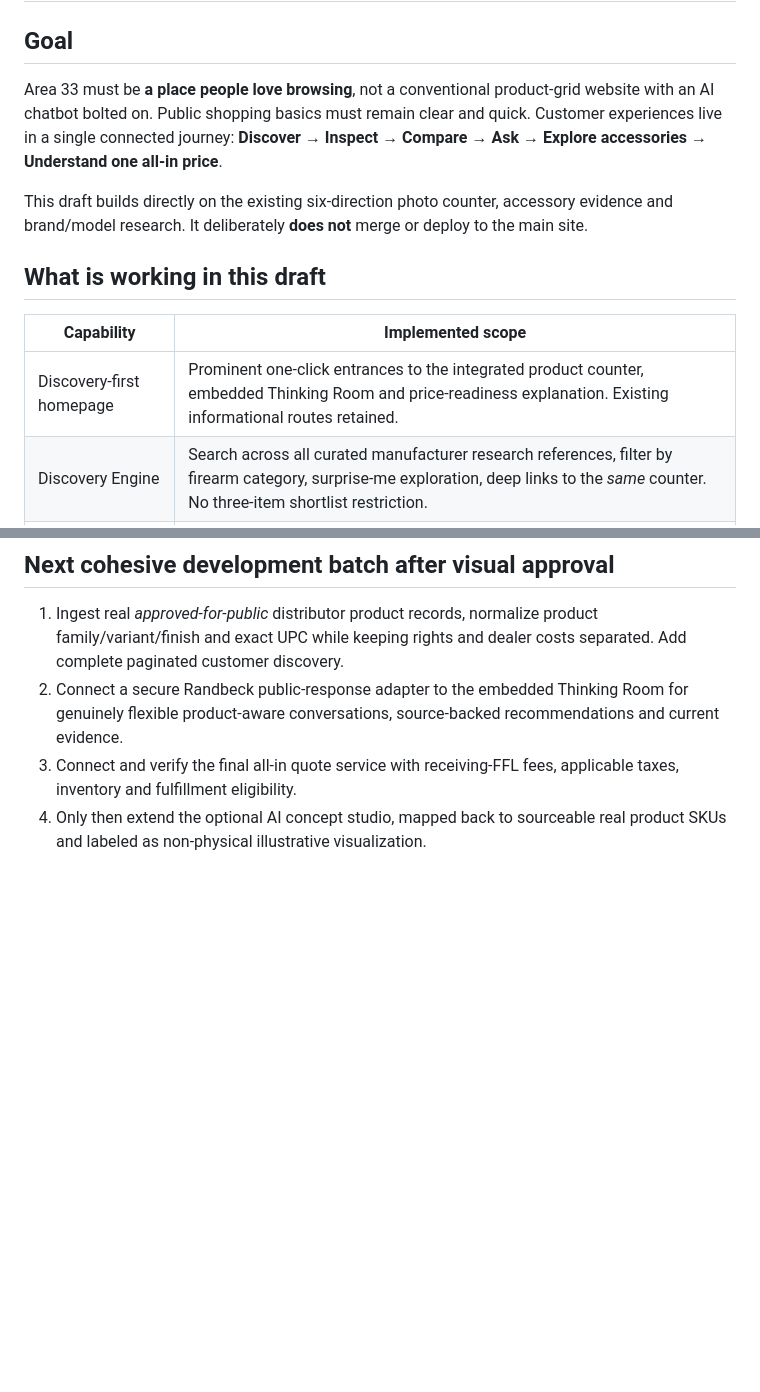
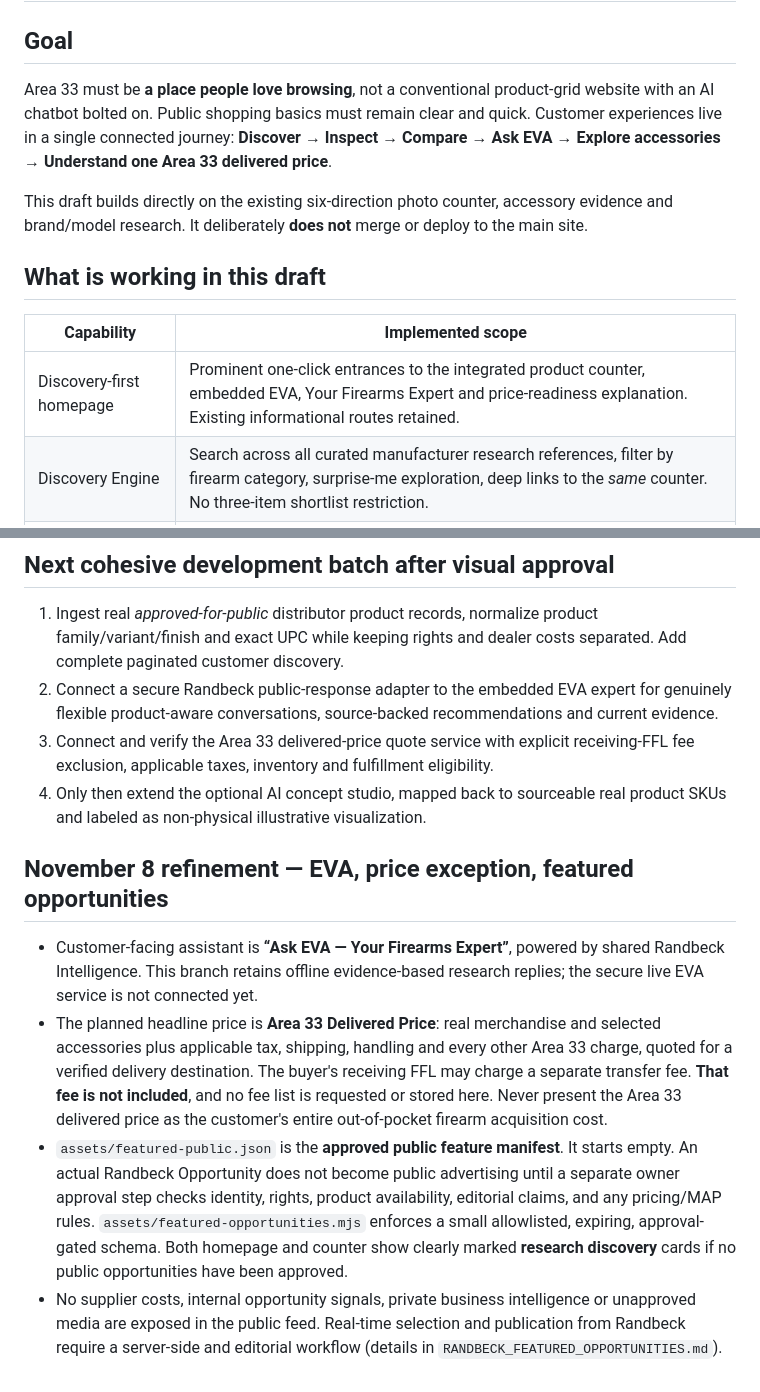
Before and after one commit to Randbeck/area33armory-site, a Markdown page: INTELLIGENT_STOREFRONT_RELEASE_PLAN.md, 2 parts joined by grey strips. GitHub-like rendering; blank space fills up the shorter version.

```diff
--- a/INTELLIGENT_STOREFRONT_RELEASE_PLAN.md
+++ b/INTELLIGENT_STOREFRONT_RELEASE_PLAN.md
@@ -2,7 +2,7 @@
 
 ## Goal
 
-Area 33 must be **a place people love browsing**, not a conventional product-grid website with an AI chatbot bolted on. Public shopping basics must remain clear and quick. Customer experiences live in a single connected journey: **Discover → Inspect → Compare → Ask → Explore accessories → Understand one all-in price**.
+Area 33 must be **a place people love browsing**, not a conventional product-grid website with an AI chatbot bolted on. Public shopping basics must remain clear and quick. Customer experiences live in a single connected journey: **Discover → Inspect → Compare → Ask EVA → Explore accessories → Understand one Area 33 delivered price**.
 
 This draft builds directly on the existing six-direction photo counter, accessory evidence and brand/model research. It deliberately **does not** merge or deploy to the main site.
 
@@ -10,7 +10,7 @@ This draft builds directly on the existing six-direction photo counter, accessor
 
 | Capability | Implemented scope |
 | --- | --- |
-| Discovery-first homepage | Prominent one-click entrances to the integrated product counter, embedded Thinking Room and price-readiness explanation. Existing informational routes retained. |
+| Discovery-first homepage | Prominent one-click entrances to the integrated product counter, embedded EVA, Your Firearms Expert and price-readiness explanation. Existing informational routes retained. |
 | Discovery Engine | Search across all curated manufacturer research references, filter by firearm category, surprise-me exploration, deep links to the *same* counter. No three-item shortlist restriction. |
 | Product counter | The original real-photo viewer, available-angle selection, zoom/pan, locally temporary photo previews, product sources and manufacturer-aware accessory wall remain in place. |
 | Known variant exploration | Explicitly grouped related research references (including G19 Gen5 versus factory MOS; distinct Ruger Precision examples), with careful warnings about caliber, generation, SKU and optics interfaces. Color availability not invented; exact current variants not asserted. |
@@ -70,6 +70,13 @@ The Ruger Precision Rifle .308 Generation 1 remains a *one-photo* licensed resea
 ## Next cohesive development batch after visual approval
 
 1. Ingest real *approved-for-public* distributor product records, normalize product family/variant/finish and exact UPC while keeping rights and dealer costs separated. Add complete paginated customer discovery.
-2. Connect a secure Randbeck public-response adapter to the embedded Thinking Room for genuinely flexible product-aware conversations, source-backed recommendations and current evidence.
-3. Connect and verify the final all-in quote service with receiving-FFL fees, applicable taxes, inventory and fulfillment eligibility.
+2. Connect a secure Randbeck public-response adapter to the embedded EVA expert for genuinely flexible product-aware conversations, source-backed recommendations and current evidence.
+3. Connect and verify the Area 33 delivered-price quote service with explicit receiving-FFL fee exclusion, applicable taxes, inventory and fulfillment eligibility.
 4. Only then extend the optional AI concept studio, mapped back to sourceable real product SKUs and labeled as non-physical illustrative visualization.
+
+## November 8 refinement — EVA, price exception, featured opportunities
+
+- Customer-facing assistant is **“Ask EVA — Your Firearms Expert”**, powered by shared Randbeck Intelligence. This branch retains offline evidence-based research replies; the secure live EVA service is not connected yet.
+- The planned headline price is **Area 33 Delivered Price**: real merchandise and selected accessories plus applicable tax, shipping, handling and every other Area 33 charge, quoted for a verified delivery destination. The buyer's receiving FFL may charge a separate transfer fee. **That fee is not included**, and no fee list is requested or stored here. Never present the Area 33 delivered price as the customer's entire out-of-pocket firearm acquisition cost.
+- `assets/featured-public.json` is the **approved public feature manifest**. It starts empty. An actual Randbeck Opportunity does not become public advertising until a separate owner approval step checks identity, rights, product availability, editorial claims, and any pricing/MAP rules. `assets/featured-opportunities.mjs` enforces a small allowlisted, expiring, approval-gated schema. Both homepage and counter show clearly marked **research discovery** cards if no public opportunities have been approved.
+- No supplier costs, internal opportunity signals, private business intelligence or unapproved media are exposed in the public feed. Real-time selection and publication from Randbeck require a server-side and editorial workflow (details in `RANDBECK_FEATURED_OPPORTUNITIES.md`).
```
Also changed, not shown: other parts of INTELLIGENT_STOREFRONT_RELEASE_PLAN.md (+9 -9 lines).
